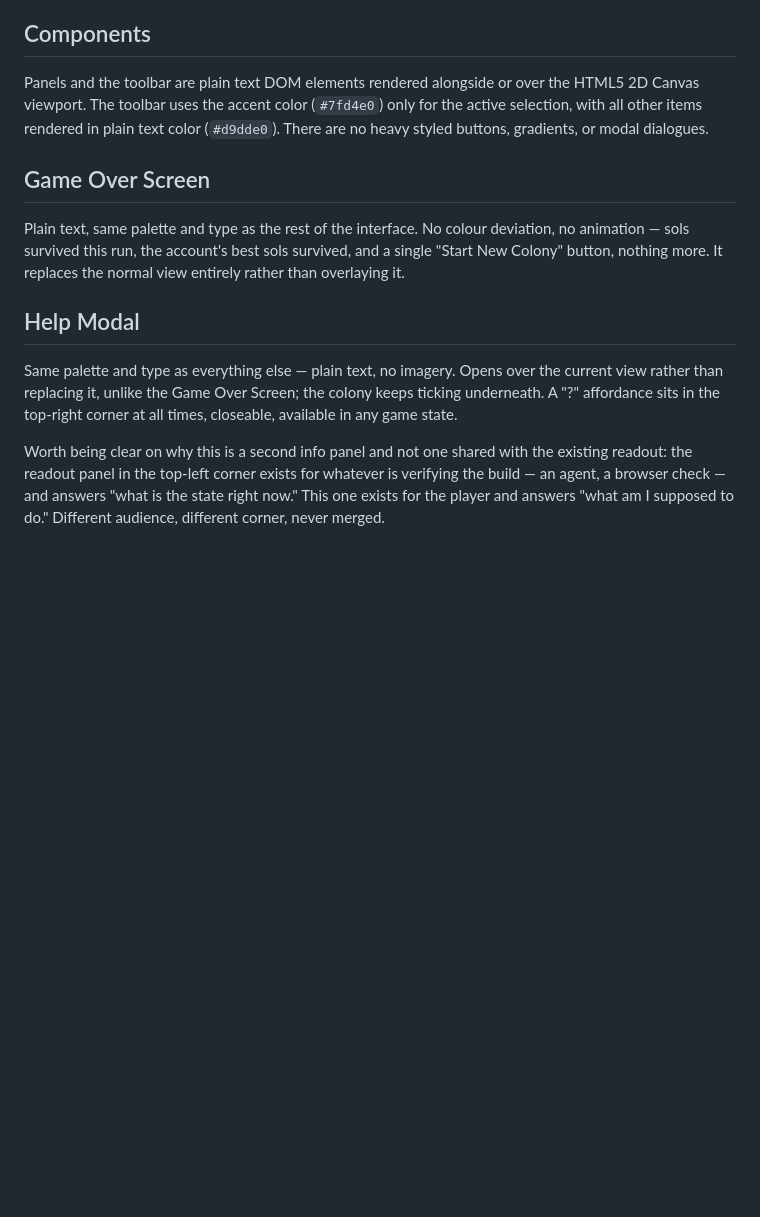
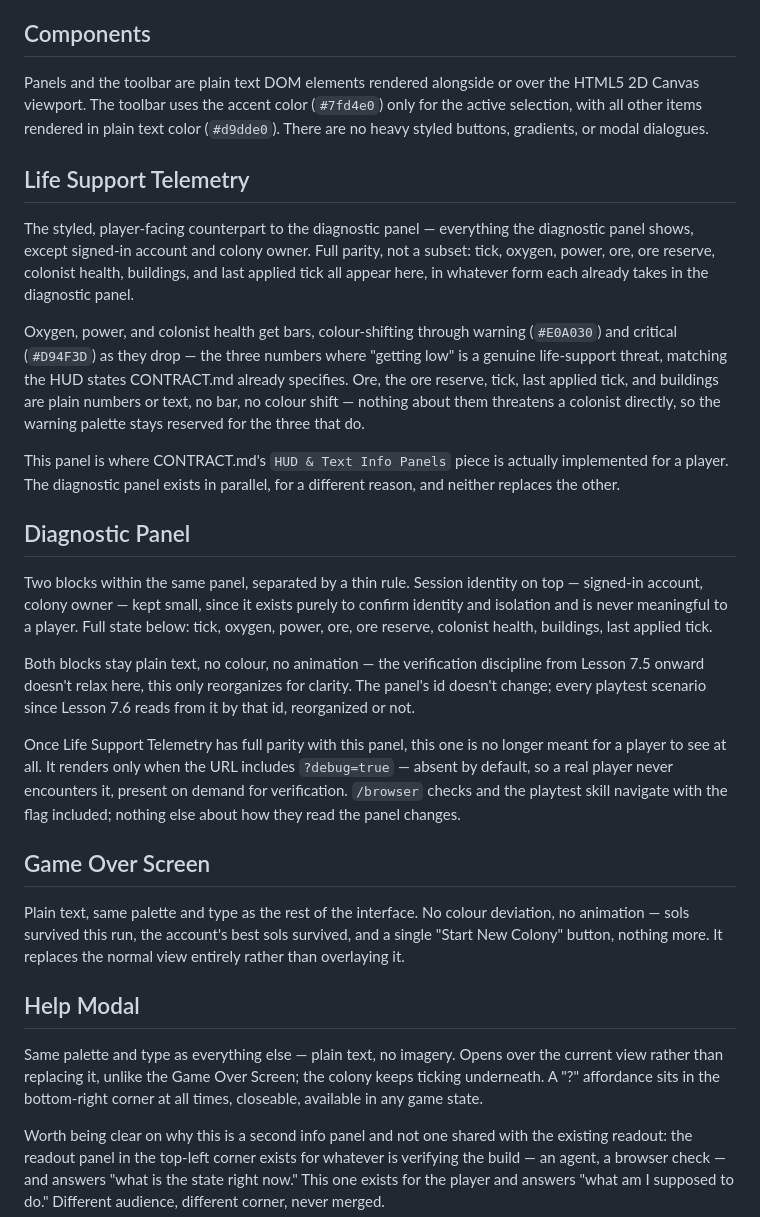
Before and after one commit to JacintoDesign/ztm-mars-colony, a Markdown page: DESIGN.md, the part around the change. Drawn GitHub-style; blank space fills up the shorter version.

Commit message:
docs: update specifications for help modal affordance and resource telemetry design
- Clarify help modal placement in bottom-right corner and contract-driven directives
- Update telemetry design system specifications for compact resource progress bars and structure visuals

```diff
--- a/DESIGN.md
+++ b/DESIGN.md
@@ -76,13 +76,29 @@ All four must read as distinct from one another at a glance.
 
 Panels and the toolbar are plain text DOM elements rendered alongside or over the HTML5 2D Canvas viewport. The toolbar uses the accent color (`#7fd4e0`) only for the active selection, with all other items rendered in plain text color (`#d9dde0`). There are no heavy styled buttons, gradients, or modal dialogues.
 
+## Life Support Telemetry
+
+The styled, player-facing counterpart to the diagnostic panel — everything the diagnostic panel shows, except signed-in account and colony owner. Full parity, not a subset: tick, oxygen, power, ore, ore reserve, colonist health, buildings, and last applied tick all appear here, in whatever form each already takes in the diagnostic panel.
+
+Oxygen, power, and colonist health get bars, colour-shifting through warning (`#E0A030`) and critical (`#D94F3D`) as they drop — the three numbers where "getting low" is a genuine life-support threat, matching the HUD states CONTRACT.md already specifies. Ore, the ore reserve, tick, last applied tick, and buildings are plain numbers or text, no bar, no colour shift — nothing about them threatens a colonist directly, so the warning palette stays reserved for the three that do.
+
+This panel is where CONTRACT.md's `HUD & Text Info Panels` piece is actually implemented for a player. The diagnostic panel exists in parallel, for a different reason, and neither replaces the other.
+
+## Diagnostic Panel
+
+Two blocks within the same panel, separated by a thin rule. Session identity on top — signed-in account, colony owner — kept small, since it exists purely to confirm identity and isolation and is never meaningful to a player. Full state below: tick, oxygen, power, ore, ore reserve, colonist health, buildings, last applied tick.
+
+Both blocks stay plain text, no colour, no animation — the verification discipline from Lesson 7.5 onward doesn't relax here, this only reorganizes for clarity. The panel's id doesn't change; every playtest scenario since Lesson 7.6 reads from it by that id, reorganized or not.
+
+Once Life Support Telemetry has full parity with this panel, this one is no longer meant for a player to see at all. It renders only when the URL includes `?debug=true` — absent by default, so a real player never encounters it, present on demand for verification. `/browser` checks and the playtest skill navigate with the flag included; nothing else about how they read the panel changes.
+
 ## Game Over Screen
 
 Plain text, same palette and type as the rest of the interface. No colour deviation, no animation — sols survived this run, the account's best sols survived, and a single "Start New Colony" button, nothing more. It replaces the normal view entirely rather than overlaying it.
 
 ## Help Modal
 
-Same palette and type as everything else — plain text, no imagery. Opens over the current view rather than replacing it, unlike the Game Over Screen; the colony keeps ticking underneath. A "?" affordance sits in the top-right corner at all times, closeable, available in any game state.
+Same palette and type as everything else — plain text, no imagery. Opens over the current view rather than replacing it, unlike the Game Over Screen; the colony keeps ticking underneath. A "?" affordance sits in the bottom-right corner at all times, closeable, available in any game state.
 
 Worth being clear on why this is a second info panel and not one shared with the existing readout: the readout panel in the top-left corner exists for whatever is verifying the build — an agent, a browser check — and answers "what is the state right now." This one exists for the player and answers "what am I supposed to do." Different audience, different corner, never merged.
 
```
Also changed, not shown: CONTRACT.md (+2 -1 lines).
